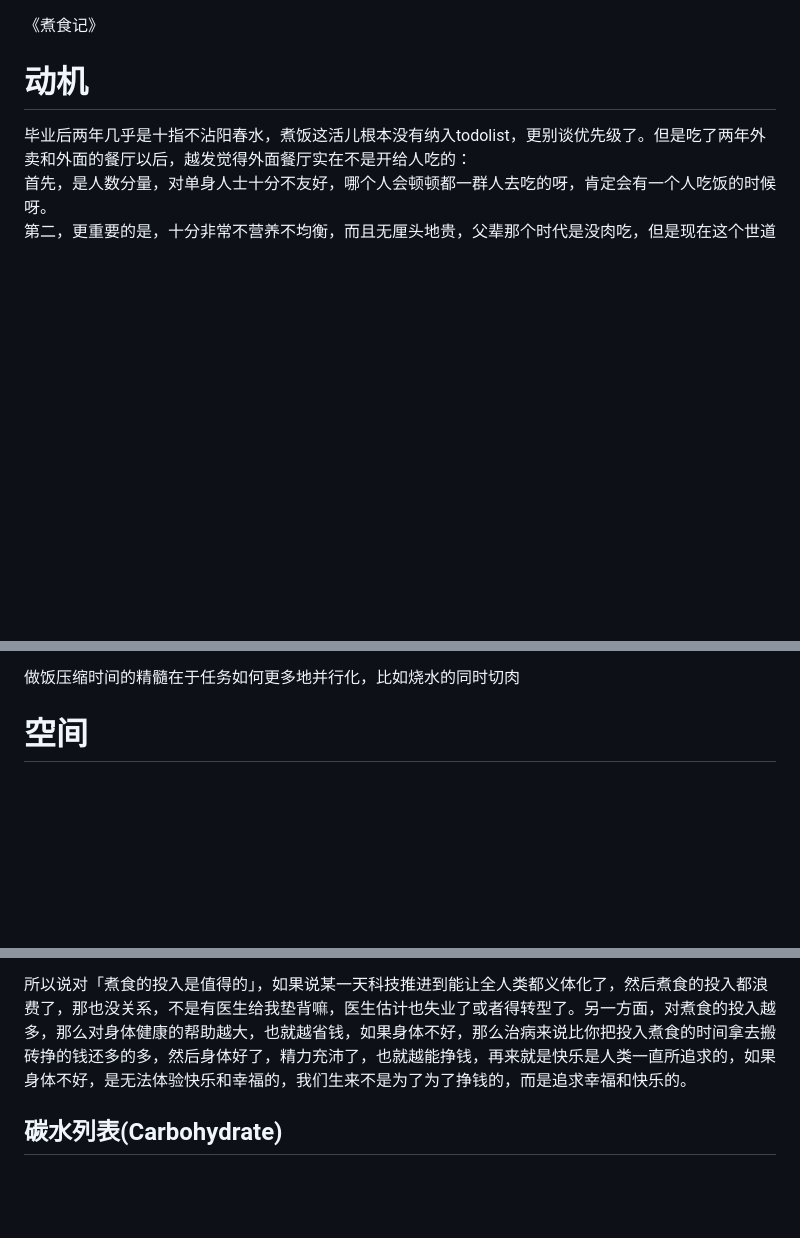
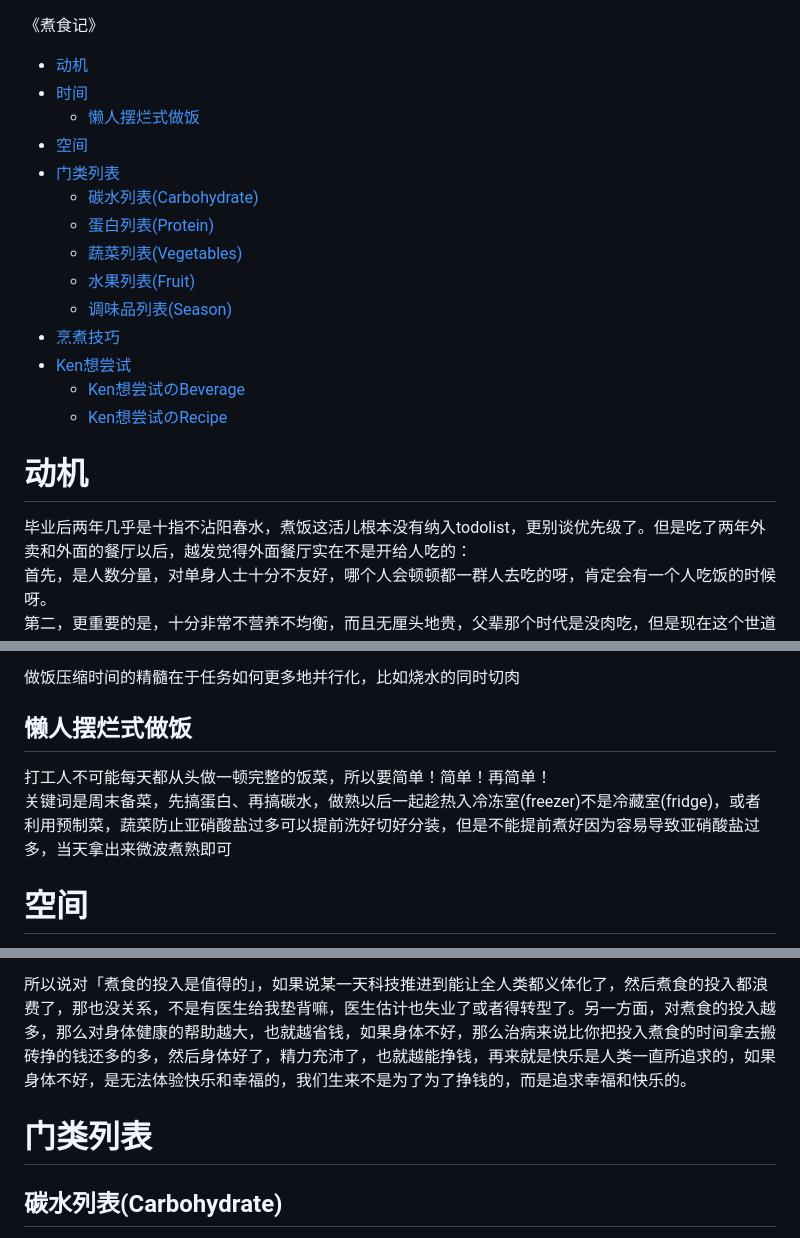
Before and after one commit to silbertmonaphia/veronica, a Markdown page: posts_douban/Cook/2019-11-16-Cook-Diet.md, 3 parts joined by grey strips. Drawn GitHub-style; blank space fills up the shorter version.

Commit message:
feat: update posts_douban/Cook/2019-11-16-Cook-Diet.md

```diff
--- a/posts_douban/Cook/2019-11-16-Cook-Diet.md
+++ b/posts_douban/Cook/2019-11-16-Cook-Diet.md
@@ -1,4 +1,19 @@
 《煮食记》
+
+- [动机](#动机)
+- [时间](#时间)
+  - [懒人摆烂式做饭](#懒人摆烂式做饭)
+- [空间](#空间)
+- [门类列表](#门类列表)
+  - [碳水列表(Carbohydrate)](#碳水列表carbohydrate)
+  - [蛋白列表(Protein)](#蛋白列表protein)
+  - [蔬菜列表(Vegetables)](#蔬菜列表vegetables)
+  - [水果列表(Fruit)](#水果列表fruit)
+  - [调味品列表(Season)](#调味品列表season)
+- [烹煮技巧](#烹煮技巧)
+- [Ken想尝试](#ken想尝试)
+  - [Ken想尝试のBeverage](#ken想尝试のbeverage)
+  - [Ken想尝试のRecipe](#ken想尝试のrecipe)
 
 # 动机
 
@@ -21,6 +36,10 @@
 不得不感叹一句，富人才配拥有最健康的生活方式，因为干掉了铁桶般的8小时工作制或者996福报。故我们应该努力地干掉8小时工作制，干掉卖时间这种收入方式，加入与之垂直的收入结构，这才能根本解决问题，不然就算不加班，朝九晚五再怎么熟练也做不到理想的健康
 
 做饭压缩时间的精髓在于任务如何更多地并行化，比如烧水的同时切肉
+
+## 懒人摆烂式做饭
+打工人不可能每天都从头做一顿完整的饭菜，所以要简单！简单！再简单！
+关键词是周末备菜，先搞蛋白、再搞碳水，做熟以后一起趁热入冷冻室(freezer)不是冷藏室(fridge)，或者利用预制菜，蔬菜防止亚硝酸盐过多可以提前洗好切好分装，但是不能提前煮好因为容易导致亚硝酸盐过多，当天拿出来微波煮熟即可
 
 # 空间
 下面的都是做一顿中餐依赖的条件，约莫得买个需要一个厨房才能装下，毕竟还得考虑和起居室还有卧室的分离，公寓现在公共厨房卫生条件我实在不放心
@@ -46,6 +65,7 @@
 
 所以说对「煮食的投入是值得的」，如果说某一天科技推进到能让全人类都义体化了，然后煮食的投入都浪费了，那也没关系，不是有医生给我垫背嘛，医生估计也失业了或者得转型了。另一方面，对煮食的投入越多，那么对身体健康的帮助越大，也就越省钱，如果身体不好，那么治病来说比你把投入煮食的时间拿去搬砖挣的钱还多的多，然后身体好了，精力充沛了，也就越能挣钱，再来就是快乐是人类一直所追求的，如果身体不好，是无法体验快乐和幸福的，我们生来不是为了为了挣钱的，而是追求幸福和快乐的。
 
+# 门类列表
 ## 碳水列表(Carbohydrate)
 除了米面这些日常吃的精粮以外，还有更广阔的粗粮:
 一种“薯”类粗粮，如红薯、紫薯、马铃薯 => 除了米面等精粮以外的可以作为正餐的碳水
```
